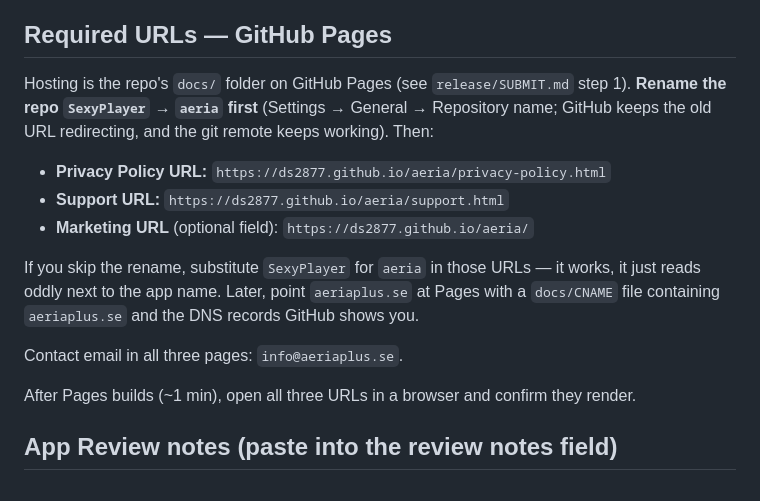
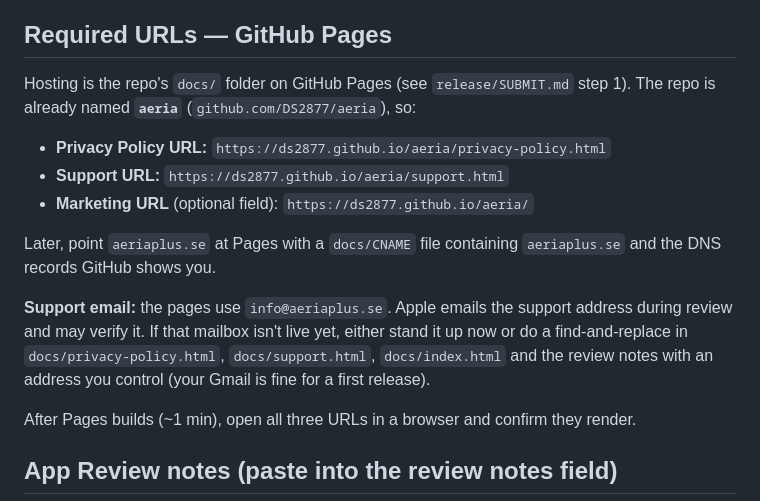
Before and after one commit to DS2877/SexyPlayer, a Markdown page: release/app-store-listing.md, the part around the change. Drawn GitHub-style.

```diff
--- a/release/app-store-listing.md
+++ b/release/app-store-listing.md
@@ -116,18 +116,20 @@ question (`ITSAppUsesNonExemptEncryption = false`).
 ## Required URLs — GitHub Pages
 
 Hosting is the repo's `docs/` folder on GitHub Pages (see `release/SUBMIT.md` step 1).
-**Rename the repo `SexyPlayer` → `aeria` first** (Settings → General → Repository name;
-GitHub keeps the old URL redirecting, and the git remote keeps working). Then:
+The repo is already named **`aeria`** (`github.com/DS2877/aeria`), so:
 
 - **Privacy Policy URL:** `https://ds2877.github.io/aeria/privacy-policy.html`
 - **Support URL:** `https://ds2877.github.io/aeria/support.html`
 - **Marketing URL** (optional field): `https://ds2877.github.io/aeria/`
 
-If you skip the rename, substitute `SexyPlayer` for `aeria` in those URLs — it works,
-it just reads oddly next to the app name. Later, point `aeriaplus.se` at Pages with a
-`docs/CNAME` file containing `aeriaplus.se` and the DNS records GitHub shows you.
+Later, point `aeriaplus.se` at Pages with a `docs/CNAME` file containing
+`aeriaplus.se` and the DNS records GitHub shows you.
 
-Contact email in all three pages: `info@aeriaplus.se`.
+**Support email:** the pages use `info@aeriaplus.se`. Apple emails the support
+address during review and may verify it. If that mailbox isn't live yet, either
+stand it up now or do a find-and-replace in `docs/privacy-policy.html`,
+`docs/support.html`, `docs/index.html` and the review notes with an address you
+control (your Gmail is fine for a first release).
 
 After Pages builds (~1 min), open all three URLs in a browser and confirm they render.
 
```
Also changed, not shown: release/SUBMIT.md (+29 -25 lines).
